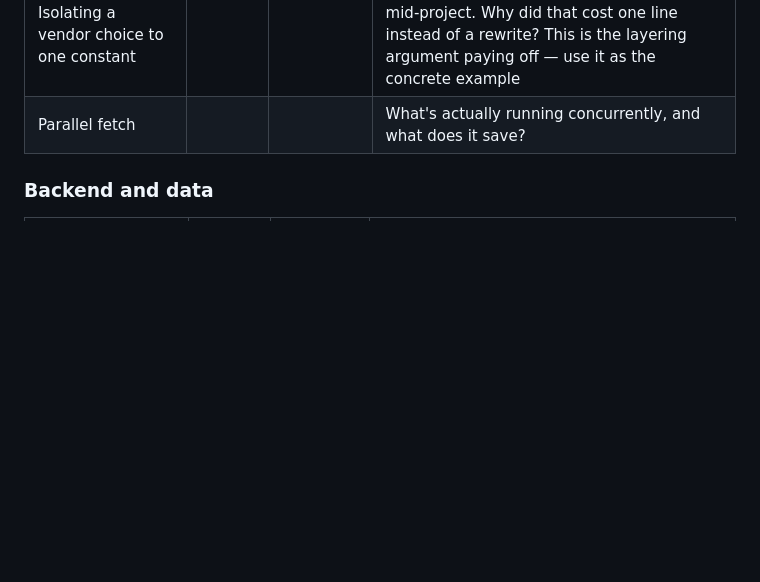
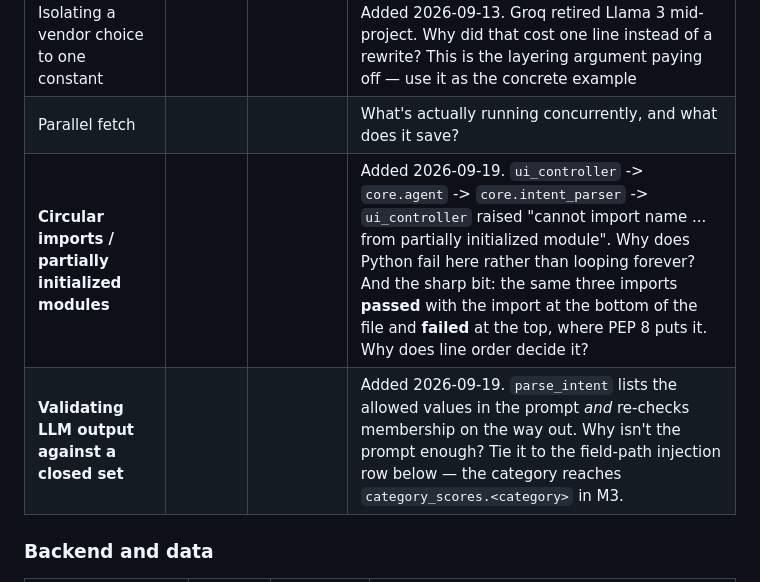
Before and after one commit to LaibaArooj/RAG-Job-search-agent, a Markdown page: docs/LEARNING_LOG.md, the part around the change. Drawn GitHub-style; blank space fills up the shorter version.

Commit message:
add circular imports and LLM output validation to the learning log
Two concepts introduced by the intent parser that were not already tracked.

Co-Authored-By: Claude Opus 5 <noreply@anthropic.com>

```diff
--- a/docs/LEARNING_LOG.md
+++ b/docs/LEARNING_LOG.md
@@ -51,6 +51,8 @@ here becomes a silence in the viva.
 | The fallback design | | | What happens when Groq fails, and why is that the right behaviour? Verified working 2026-09-13 — be able to describe how it was tested |
 | Isolating a vendor choice to one constant | | | Added 2026-09-13. Groq retired Llama 3 mid-project. Why did that cost one line instead of a rewrite? This is the layering argument paying off — use it as the concrete example |
 | Parallel fetch | | | What's actually running concurrently, and what does it save? |
+| **Circular imports / partially initialized modules** | | | Added 2026-09-19. `ui_controller` -> `core.agent` -> `core.intent_parser` -> `ui_controller` raised "cannot import name ... from partially initialized module". Why does Python fail here rather than looping forever? And the sharp bit: the same three imports **passed** with the import at the bottom of the file and **failed** at the top, where PEP 8 puts it. Why does line order decide it? |
+| **Validating LLM output against a closed set** | | | Added 2026-09-19. `parse_intent` lists the allowed values in the prompt *and* re-checks membership on the way out. Why isn't the prompt enough? Tie it to the field-path injection row below — the category reaches `category_scores.<category>` in M3. |
 
 ### Backend and data
 
```
